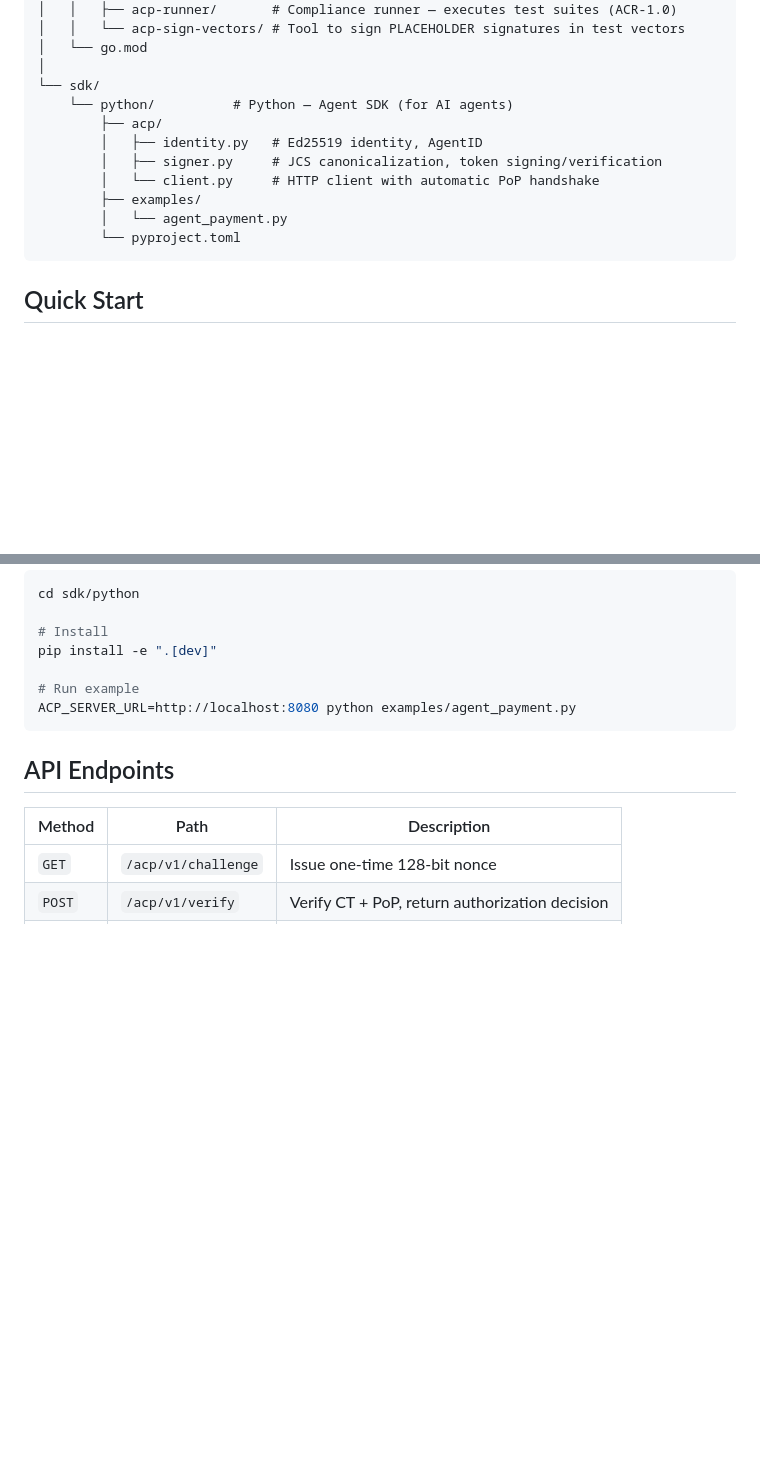
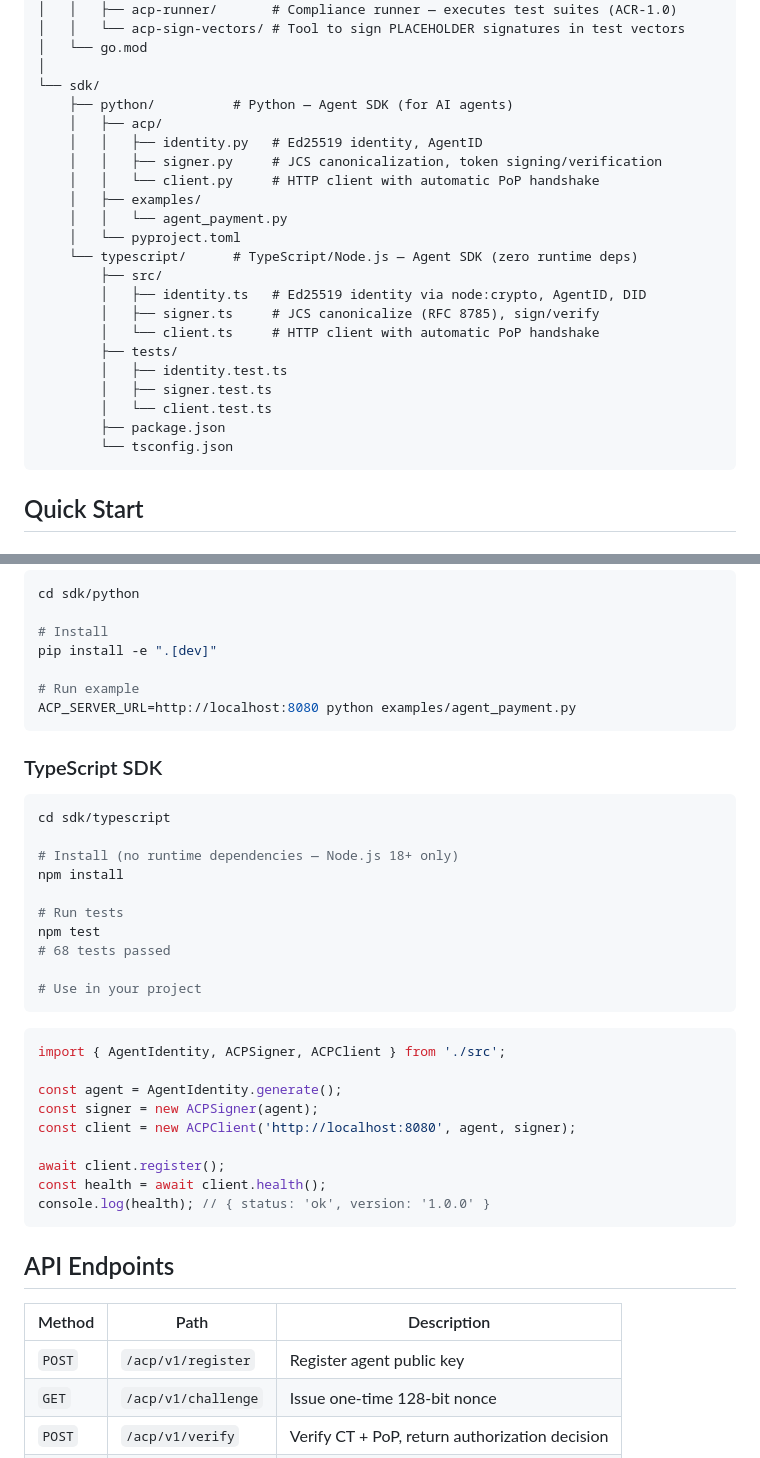
Before and after one commit to chelof100/acp-framework-en, a Markdown page: 07-reference-implementation/README.md, 2 parts joined by grey strips. GitHub-like rendering; blank space fills up the shorter version.

````diff
--- a/07-reference-implementation/README.md
+++ b/07-reference-implementation/README.md
@@ -24,14 +24,25 @@ reference-impl/
 │   └── go.mod
 │
 └── sdk/
-    └── python/          # Python — Agent SDK (for AI agents)
-        ├── acp/
-        │   ├── identity.py   # Ed25519 identity, AgentID
-        │   ├── signer.py     # JCS canonicalization, token signing/verification
-        │   └── client.py     # HTTP client with automatic PoP handshake
-        ├── examples/
-        │   └── agent_payment.py
-        └── pyproject.toml
+    ├── python/          # Python — Agent SDK (for AI agents)
+    │   ├── acp/
+    │   │   ├── identity.py   # Ed25519 identity, AgentID
+    │   │   ├── signer.py     # JCS canonicalization, token signing/verification
+    │   │   └── client.py     # HTTP client with automatic PoP handshake
+    │   ├── examples/
+    │   │   └── agent_payment.py
+    │   └── pyproject.toml
+    └── typescript/      # TypeScript/Node.js — Agent SDK (zero runtime deps)
+        ├── src/
+        │   ├── identity.ts   # Ed25519 identity via node:crypto, AgentID, DID
+        │   ├── signer.ts     # JCS canonicalize (RFC 8785), sign/verify
+        │   └── client.ts     # HTTP client with automatic PoP handshake
+        ├── tests/
+        │   ├── identity.test.ts
+        │   ├── signer.test.ts
+        │   └── client.test.ts
+        ├── package.json
+        └── tsconfig.json
 ```
 
 ## Quick Start
@@ -63,10 +74,37 @@ pip install -e ".[dev]"
 ACP_SERVER_URL=http://localhost:8080 python examples/agent_payment.py
 ```
 
+### TypeScript SDK
+
+```bash
+cd sdk/typescript
+
+# Install (no runtime dependencies — Node.js 18+ only)
+npm install
+
+# Run tests
+npm test
+# 68 tests passed
+
+# Use in your project
+```
+```typescript
+import { AgentIdentity, ACPSigner, ACPClient } from './src';
+
+const agent = AgentIdentity.generate();
+const signer = new ACPSigner(agent);
+const client = new ACPClient('http://localhost:8080', agent, signer);
+
+await client.register();
+const health = await client.health();
+console.log(health); // { status: 'ok', version: '1.0.0' }
+```
+
 ## API Endpoints
 
 | Method | Path | Description |
 |--------|------|-------------|
+| `POST` | `/acp/v1/register`  | Register agent public key |
 | `GET`  | `/acp/v1/challenge` | Issue one-time 128-bit nonce |
 | `POST` | `/acp/v1/verify`    | Verify CT + PoP, return authorization decision |
 | `GET`  | `/acp/v1/health`    | Health check |
````
Also changed, not shown: QUICKSTART.md (+63 -0 lines), README.md (+63 -6 lines).
